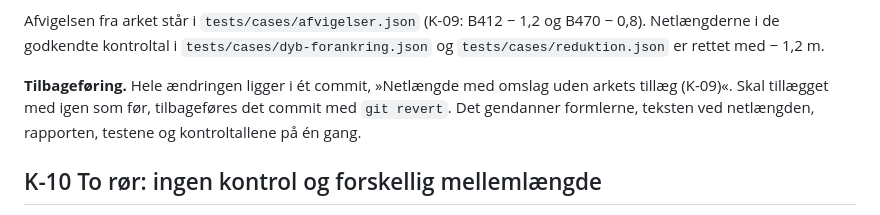
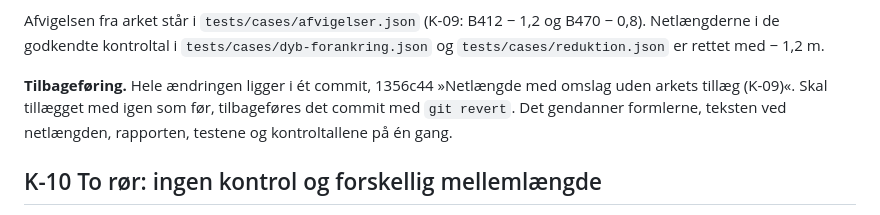
Before and after one commit to 1982Strand/bg-opdriftssikring, a Markdown page: docs/FUND.md, the part around the change. GitHub-like rendering.

Commit message:
Fund K-09: commit til tilbageføring af den geometriske netlængde
Co-Authored-By: Claude Opus 5.5 <noreply@anthropic.com>

```diff
--- a/docs/FUND.md
+++ b/docs/FUND.md
@@ -239,7 +239,7 @@ Strimlerne til sprinklertanken i e-mailene (14,86 m og 18,99 m) følger arkets f
 
 Afvigelsen fra arket står i `tests/cases/afvigelser.json` (K-09: B412 − 1,2 og B470 − 0,8). Netlængderne i de godkendte kontroltal i `tests/cases/dyb-forankring.json` og `tests/cases/reduktion.json` er rettet med − 1,2 m.
 
-**Tilbageføring.** Hele ændringen ligger i ét commit, »Netlængde med omslag uden arkets tillæg (K-09)«. Skal tillægget med igen som før, tilbageføres det commit med `git revert`. Det gendanner formlerne, teksten ved netlængden, rapporten, testene og kontroltallene på én gang.
+**Tilbageføring.** Hele ændringen ligger i ét commit, 1356c44 »Netlængde med omslag uden arkets tillæg (K-09)«. Skal tillægget med igen som før, tilbageføres det commit med `git revert`. Det gendanner formlerne, teksten ved netlængden, rapporten, testene og kontroltallene på én gang.
 
 ## K-10 To rør: ingen kontrol og forskellig mellemlængde
 
```
